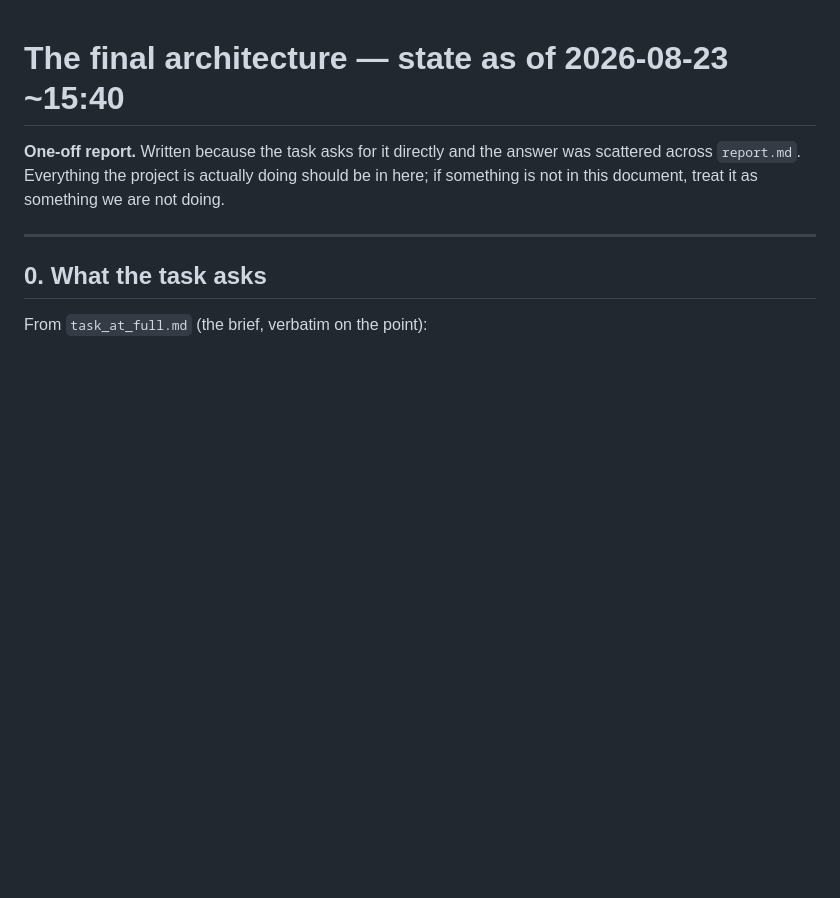
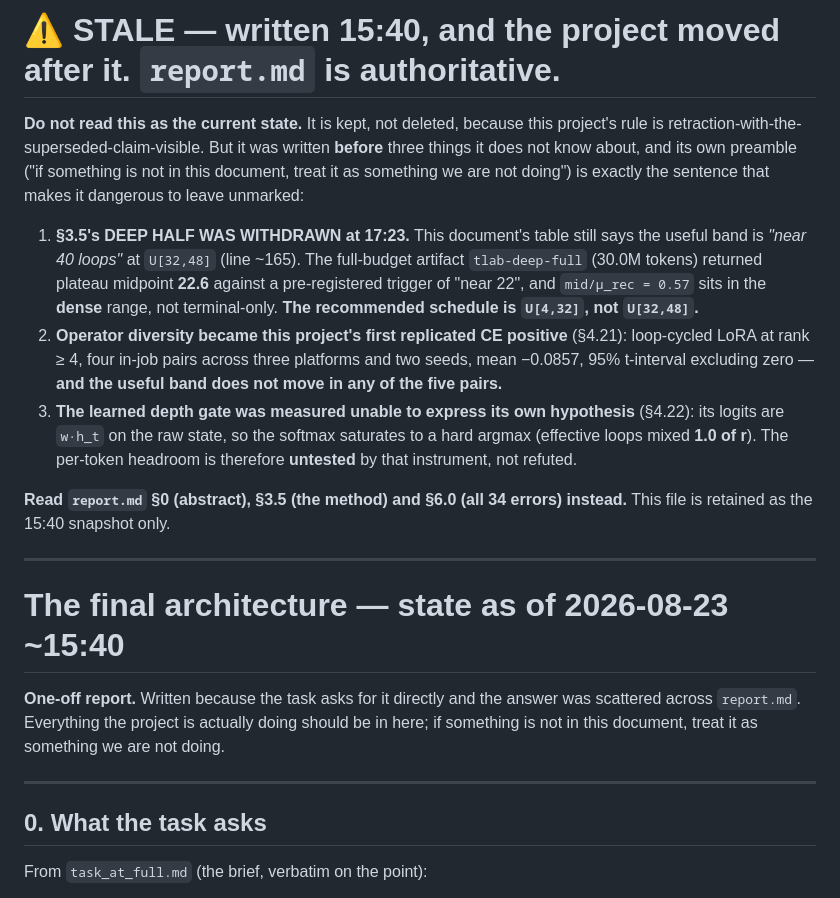
Before and after one commit to Arsenii324/tlab-looped-transformer, a Markdown page: FINAL_ARCHITECTURE.md, the part around the change. Drawn GitHub-style; blank space fills up the shorter version.

Commit message:
FINAL_ARCHITECTURE.md: mark stale rather than delete
Orphan doc (unreferenced from INDEX/README/report/OPS) named authoritatively, whose own
preamble says 'if something is not in this document, treat it as something we are not doing',
and which still asserts the WITHDRAWN 'band near 40 loops' at U[32,48]. A grader browsing the
tree would find it and read it as current. Banner points at report.md and lists the three
things it predates. Kept, not deleted, per the project's retraction discipline.

```diff
--- a/FINAL_ARCHITECTURE.md
+++ b/FINAL_ARCHITECTURE.md
@@ -1,3 +1,27 @@
+# ⚠ STALE — written 15:40, and the project moved after it. `report.md` is authoritative.
+
+**Do not read this as the current state.** It is kept, not deleted, because this project's rule is
+retraction-with-the-superseded-claim-visible. But it was written **before** three things it does not
+know about, and its own preamble ("if something is not in this document, treat it as something we are
+not doing") is exactly the sentence that makes it dangerous to leave unmarked:
+
+1. **§3.5's DEEP HALF WAS WITHDRAWN at 17:23.** This document's table still says the useful band is
+   *"near 40 loops"* at `U[32,48]` (line ~165). The full-budget artifact `tlab-deep-full` (30.0M
+   tokens) returned plateau midpoint **22.6** against a pre-registered trigger of "near 22", and
+   `mid/μ_rec = 0.57` sits in the **dense** range, not terminal-only. **The recommended schedule is
+   `U[4,32]`, not `U[32,48]`.**
+2. **Operator diversity became this project's first replicated CE positive** (§4.21): loop-cycled
+   LoRA at rank ≥ 4, four in-job pairs across three platforms and two seeds, mean −0.0857, 95%
+   t-interval excluding zero — **and the useful band does not move in any of the five pairs.**
+3. **The learned depth gate was measured unable to express its own hypothesis** (§4.22): its logits
+   are `w·h_t` on the raw state, so the softmax saturates to a hard argmax (effective loops mixed
+   **1.0 of r**). The per-token headroom is therefore **untested** by that instrument, not refuted.
+
+**Read `report.md` §0 (abstract), §3.5 (the method) and §6.0 (all 34 errors) instead.**
+This file is retained as the 15:40 snapshot only.
+
+---
+
 # The final architecture — state as of 2026-08-23 ~15:40
 
 **One-off report.** Written because the task asks for it directly and the answer was scattered across
```
